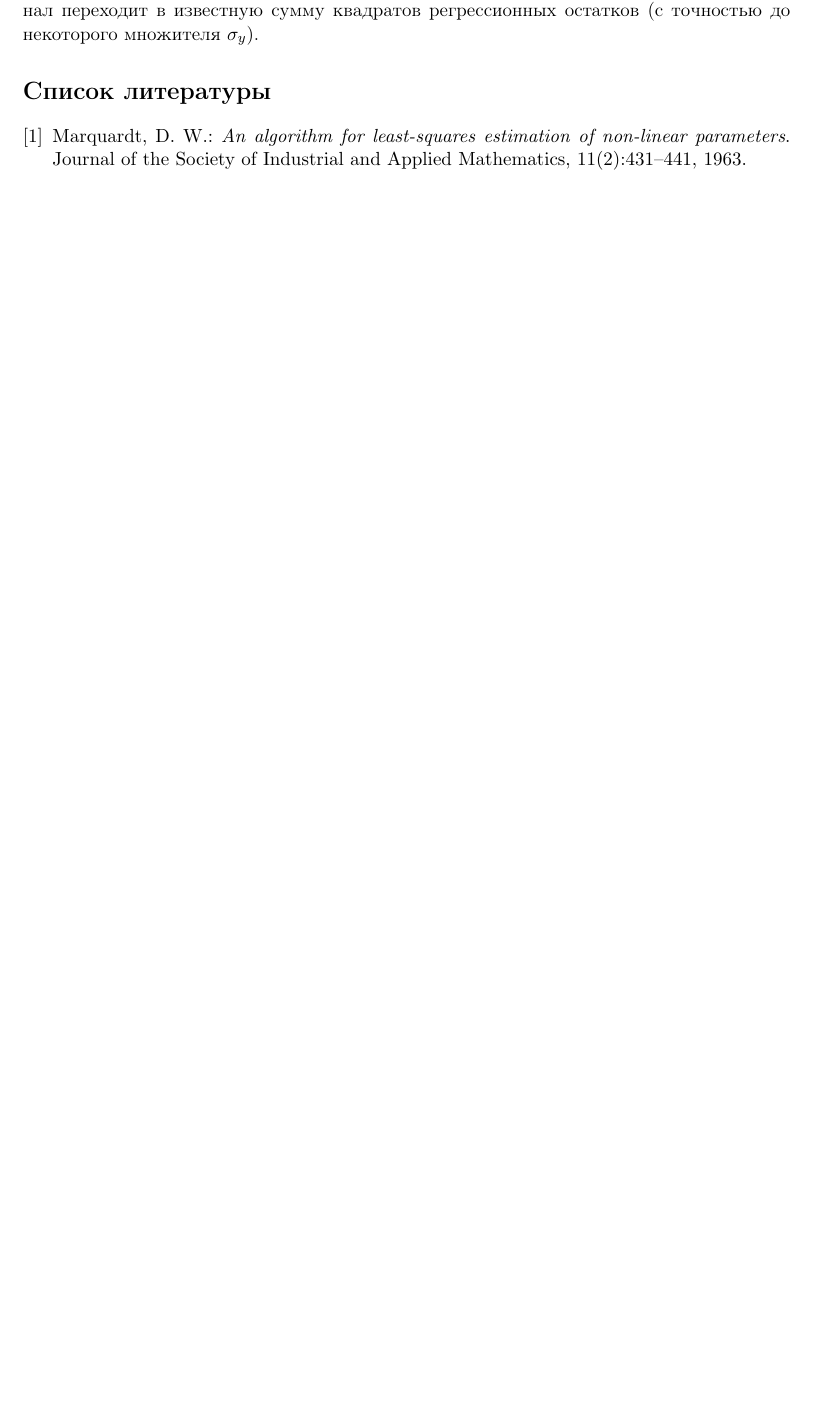
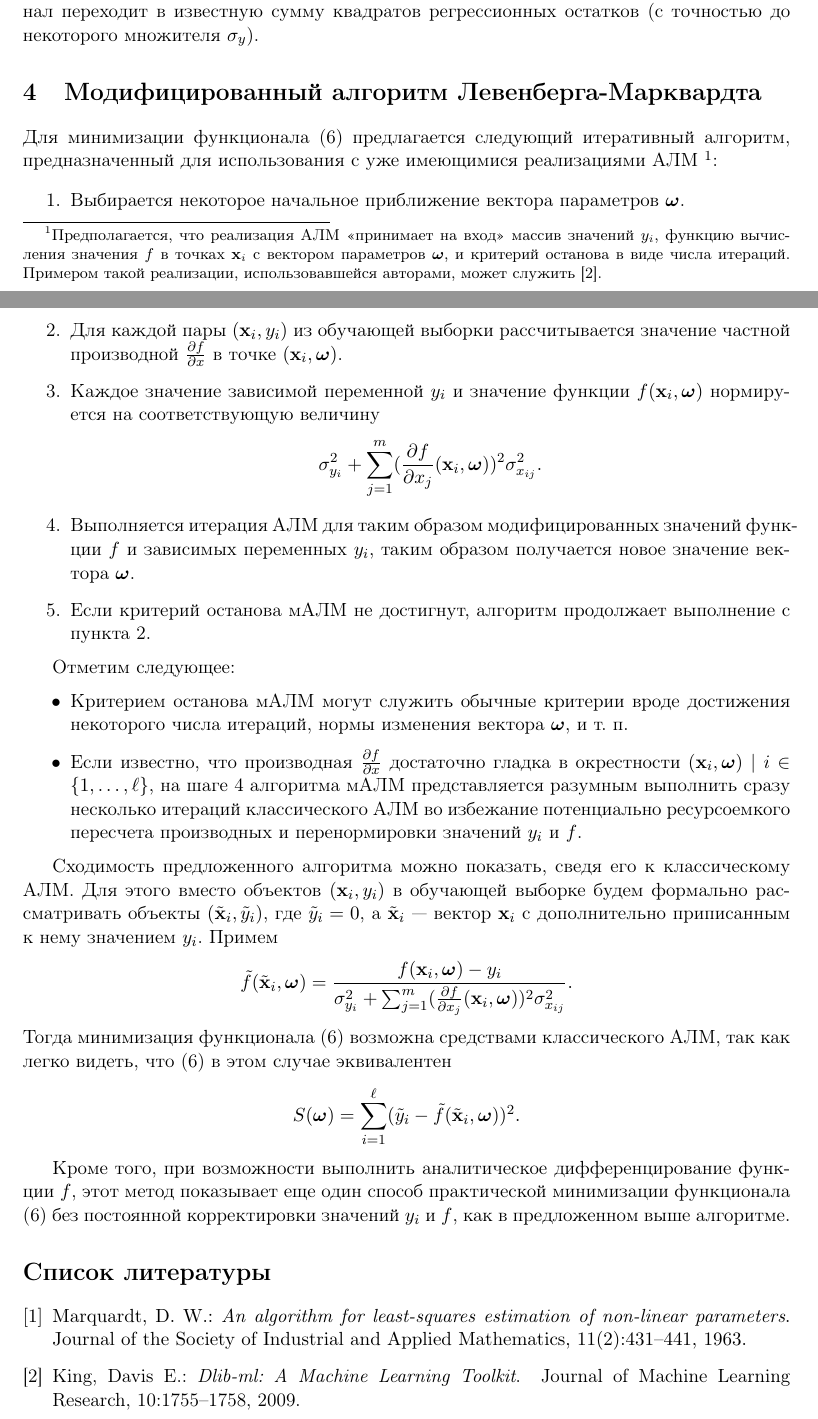
Before and after one commit to 0xd34df00d/RefractOptics, a LaTeX document (doc/Rudoy2014LevMar.tex): part of page 3 of 3 before the commit and two parts of pages 3 and 4 of 4 after it, the two joined at a grey line, cut so that both start at the same text, the shorter picture padded with empty space. Compiled offline with pdfLaTeX.

Commit message:
[LevMar] Described modified LevMar.

```diff
--- a/doc/Rudoy2014LevMar.tex
+++ b/doc/Rudoy2014LevMar.tex
@@ -192,6 +192,56 @@ $\forall i, j : \sigma_{x_ij} = 0$, то предложенный функцио
 то предложенный функционал переходит в известную сумму квадратов регрессионных остатков
 (с точностью до некоторого множителя $\sigma_y$).
 
+\section{Модифицированный алгоритм Левенберга-Марквардта}
+
+Для минимизации функционала \eqref{eq:s} предлагается следующий итеративный алгоритм,
+предназначенный для использования с уже имеющимися реализациями АЛМ
+\footnote{Предполагается, что реализация АЛМ <<принимает на вход>> массив значений $y_i$,
+функцию вычисления значения $f$ в точках $\mathbf{x}_i$ с вектором параметров $\bomega$,
+и критерий останова в виде числа итераций. Примером такой реализации, использовавшейся
+авторами, может служить \cite{dlib09}.}:
+\begin{enumerate}
+  \item Выбирается некоторое начальное приближение вектора параметров $\bomega$.
+  \item Для каждой пары $(\mathbf{x}_i, y_i)$ из обучающей выборки рассчитывается значение
+	частной производной $\frac{\partial f}{\partial x}$ в точке $(\mathbf{x}_i, \bomega)$.
+  \item Каждое значение зависимой переменной $y_i$ и значение функции $f(\mathbf{x}_i, \bomega)$
+	нормируется на соответствующую величину
+	\[
+	  \sigma_{y_i}^2 + \sum_{j = 1}^m (\frac{\partial f}{\partial x_j}(\mathbf{x}_i, \bomega))^2 \sigma^2_{x_{ij}}.
+	\]
+  \item Выполняется итерация АЛМ для таким образом модифицированных значений функции $f$
+    и зависимых переменных $y_i$, таким образом получается новое значение вектора $\bomega$.
+  \item Если критерий останова мАЛМ не достигнут, алгоритм продолжает выполнение с пункта 2.
+\end{enumerate}
+
+Отметим следующее:
+\begin{itemize}
+  \item Критерием останова мАЛМ могут служить обычные критерии вроде достижения некоторого
+    числа итераций, нормы изменения вектора $\bomega$, и т.~п.
+  \item Если известно, что производная $\frac{\partial f}{\partial x}$ достаточно гладка
+	в окрестности $(\mathbf{x}_i, \bomega) \mid i \in \{ 1, \dots, \ell \}$, на шаге
+	4 алгоритма мАЛМ представляется разумным выполнить сразу несколько итераций
+	классического АЛМ во избежание потенциально ресурсоемкого пересчета производных и
+	перенормировки значений $y_i$ и $f$.
+\end{itemize}
+
+Сходимость предложенного алгоритма можно показать, сведя его к классическому АЛМ. Для этого
+вместо объектов $(\mathbf{x}_i, y_i)$ в обучающей выборке будем формально рассматривать
+объекты $(\tilde{\mathbf{x}}_i, \tilde{y}_i)$, где $\tilde{y}_i = 0$, а
+$\tilde{\mathbf{x}}_i$~--- вектор $\mathbf{x}_i$ с дополнительно приписанным к нему
+значением $y_i$. Примем
+\[
+  \tilde{f}(\tilde{\mathbf{x}}_i, \bomega) = \frac{f(\mathbf{x}_i, \bomega) - y_i}{\sigma_{y_i}^2 + \sum_{j = 1}^m (\frac{\partial f}{\partial x_j}(\mathbf{x}_i, \bomega))^2 \sigma^2_{x_{ij}}}.
+\]
+Тогда минимизация функционала \eqref{eq:s} возможна средствами классического АЛМ, так
+как легко видеть, что \eqref{eq:s} в этом случае эквивалентен
+\[
+  S(\bomega) = \sum_{i = 1}^\ell (\tilde{y}_i - \tilde{f}(\tilde{\mathbf{x}}_i, \bomega))^2.
+\]
+
+Кроме того, при возможности выполнить аналитическое дифференцирование функции $f$, этот
+метод показывает еще один способ практической минимизации функционала \eqref{eq:s} без
+постоянной корректировки значений $y_i$ и $f$, как в предложенном выше алгоритме.
 
 \FloatBarrier
 
```
Also changed, not shown: doc/Rudoy2014LevMar.pdf.
